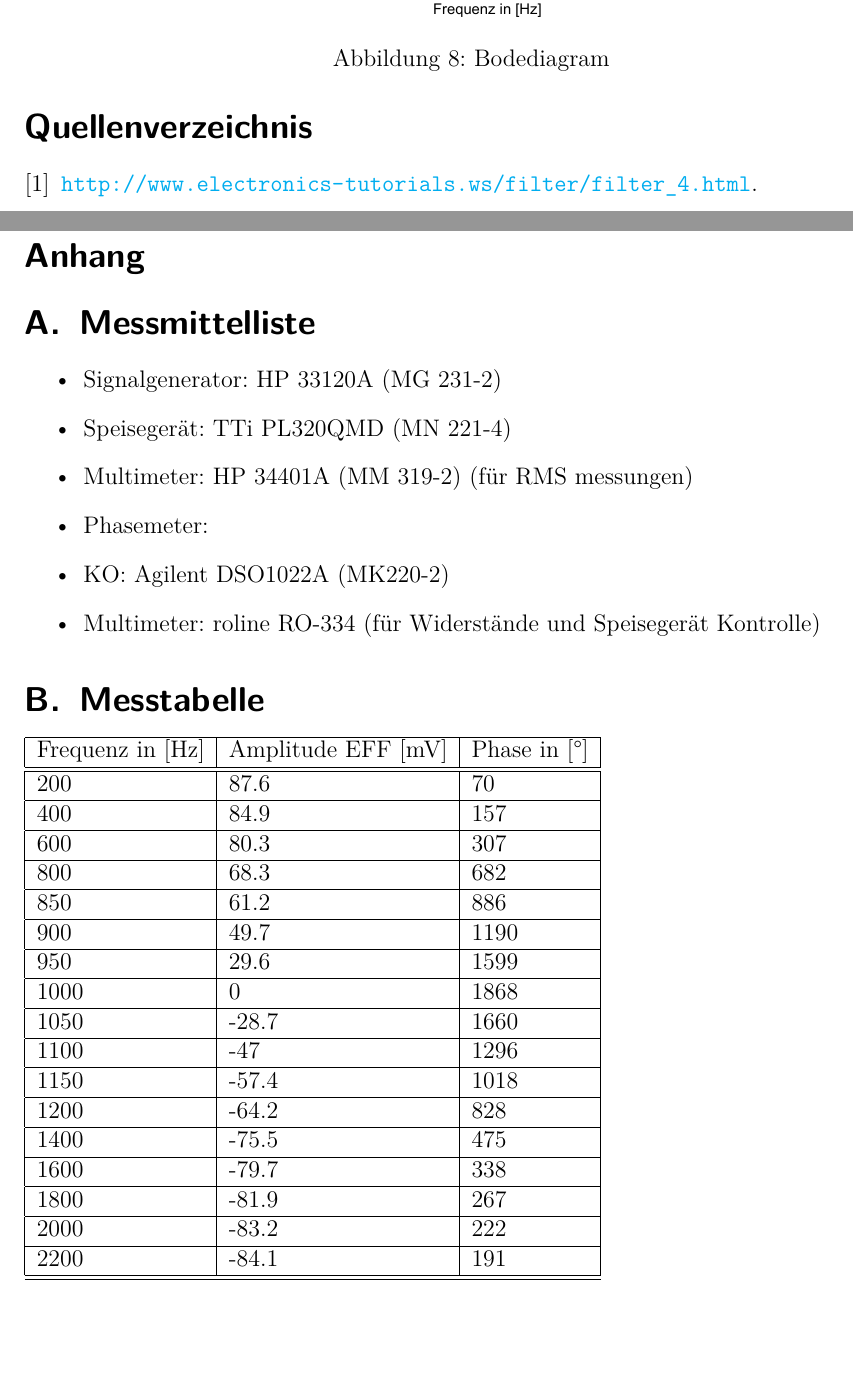
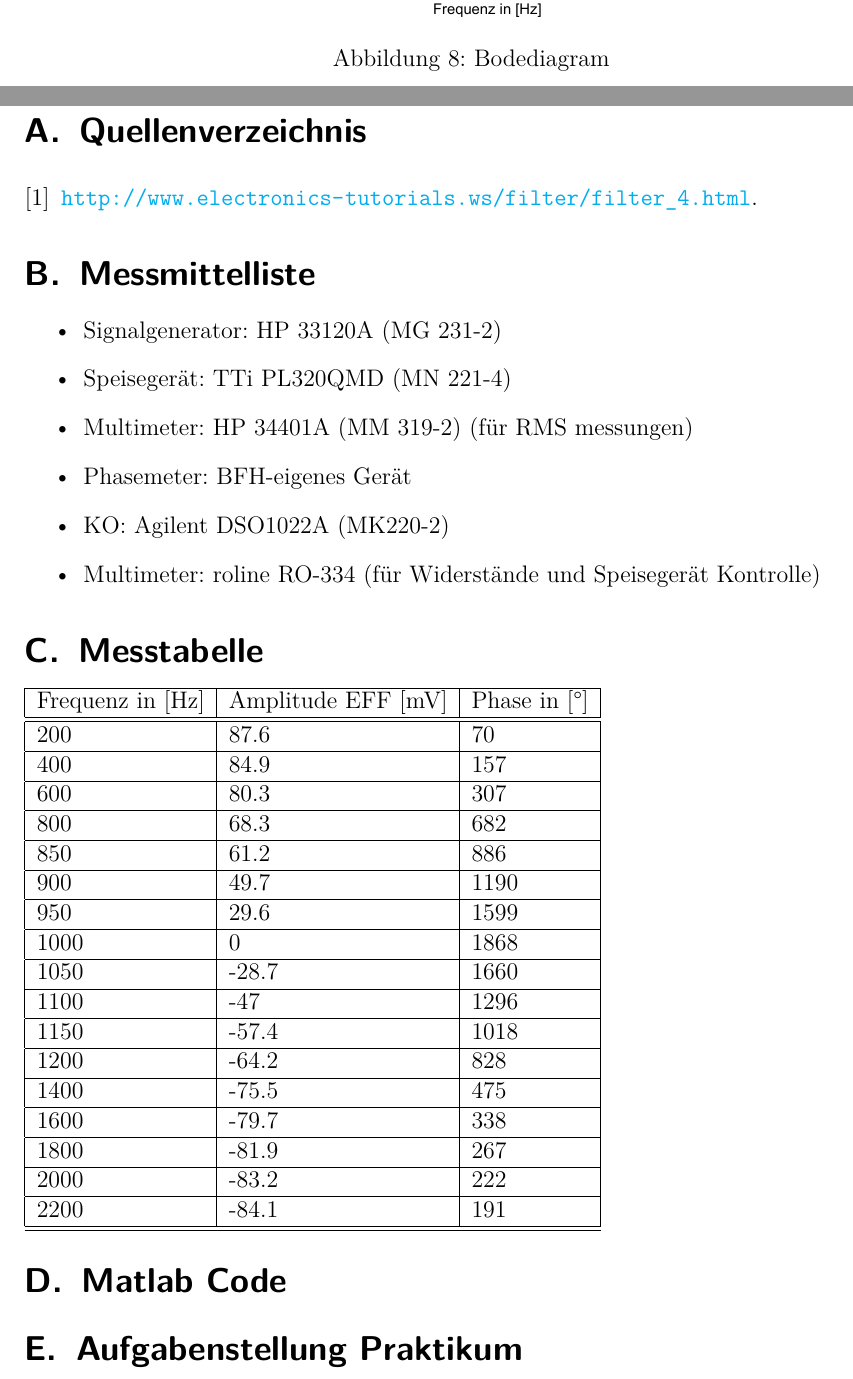
Before and after one commit to baertschi/Praktikum, a LaTeX paper (Bericht Aktives Filter/ActiveFilter.tex): two parts of pages 9 and 11 of 17 before the commit and two parts of pages 10 and 11 of 17 after it, joined at a grey line, cut so that both start at the same text. Compiled offline with pdfLaTeX; the source files are stored in an older character set and shown here as Unicode.

Commit message:
final version

```diff
--- a/Bericht Aktives Filter/ActiveFilter.tex
+++ b/Bericht Aktives Filter/ActiveFilter.tex
@@ -6,6 +6,7 @@
 \usepackage[T1]{fontenc}
 \usepackage[ansinew]{inputenc}
 \usepackage{lmodern} %Type1-Schriftart für nicht-englische Texte
+\usepackage{booktabs}	% schönere tabellen
 
 %% Packages für Grafiken & Abbildungen %%%%%%%%%%%%%%%%%%%%%%
 \usepackage{graphicx} %%Zum Laden von Grafiken
@@ -307,14 +296,22 @@ Als Fazit können wir sagen, dass wir mit Hilfe der Anleitung die Dimensionierun
 % Nur im Inhaltsverzeichnis hinzufügen (mit richtiger Seite, da vorher "\newpage"), aber kein Text
 \addcontentsline{toc}{section}{Anhang}
 
+% Quellenverzeichnis
+%\addcontentsline{toc}{section}{Quellenverzeichnis}
+\section{Quellenverzeichnis}
+\renewcommand\refname{}
 
-\section*{Anhang}
+\vspace{-1cm}
+
+\bibliographystyle{amsplain}
+\bibliography{Bildquellen}
+
 \section{Messmittelliste}
 \begin{itemize}
 	\item Signalgenerator: HP 33120A (MG 231-2)
 	\item Speisegerät: TTi PL320QMD (MN 221-4)
 	\item Multimeter: HP 34401A (MM 319-2) (für RMS messungen)
-	\item Phasemeter:
+	\item Phasemeter: BFH-eigenes Gerät
 	\item KO:  Agilent DSO1022A (MK220-2)
 	\item Multimeter: roline RO-334 (für Widerstände und Speisegerät Kontrolle)
 \end{itemize}
@@ -363,6 +359,10 @@ Frequenz in [Hz] & Amplitude EFF [mV] & Phase in [°] \\
 	\hline
 \end{tabular}
 
+\section{Matlab Code}
+
+\section{Aufgabenstellung Praktikum}
+
 
 \includepdf{MatlabSkript.pdf}
 \includepdf{Praktikumsunterlagen.pdf}
```
Also changed, not shown: Bericht Aktives Filter/ActiveFilter.tex (25 more changed lines). Lines whose indentation alone changed are shown as unchanged.
